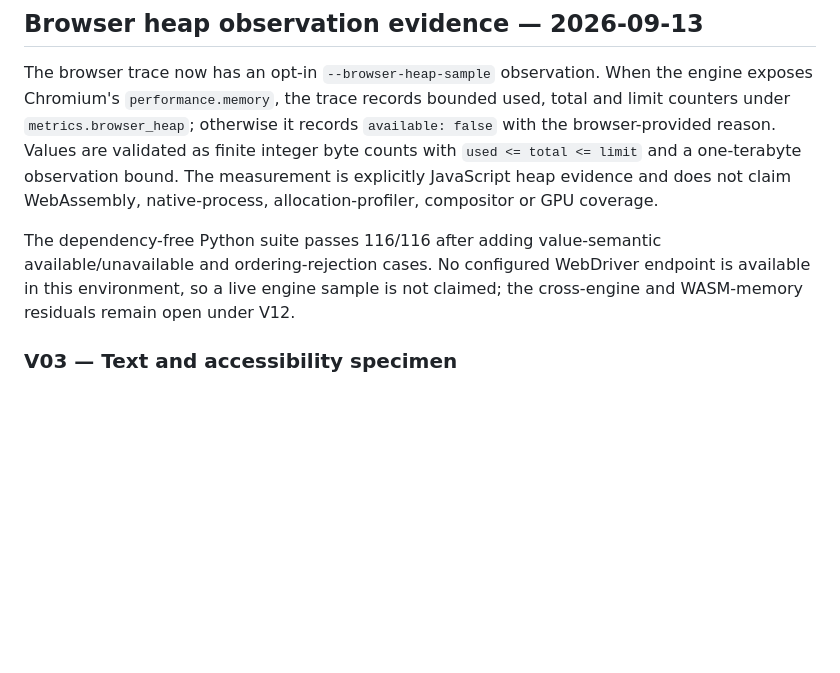
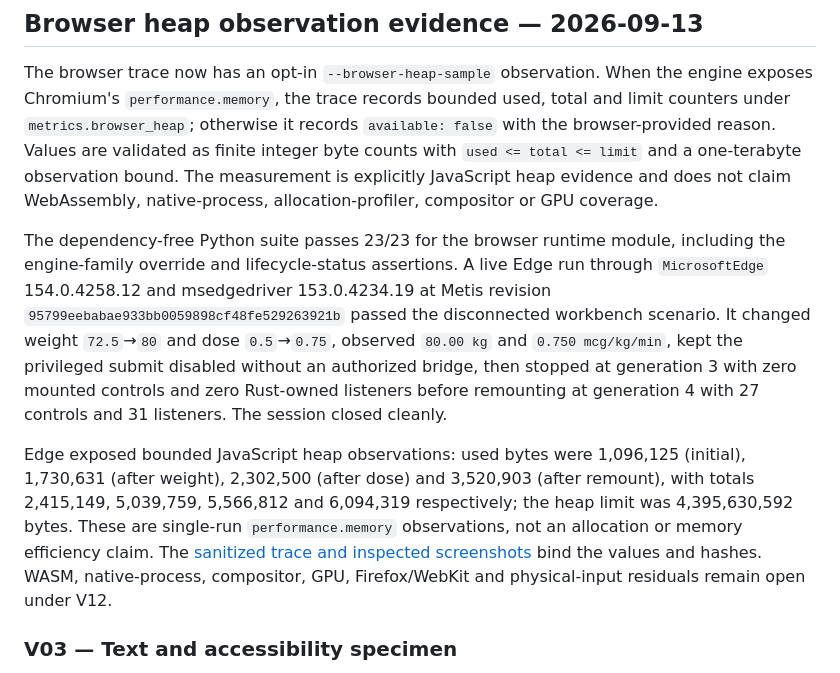
Before and after one commit to ryancinsight/metis, a Markdown page: docs/VERIFICATION.md, the part around the change. Rendered like a GitHub page; blank space fills up the shorter version.

Commit message:
docs(browser): Record Edge runtime evidence
Record the exact Edge workbench trace, heap observations and inspected
state captures with the engine override instructions. Keep the evidence
format-neutral; RITK remains the owner of DICOM semantics.

Item: METIS-BROWSER-001
Refs: backlog.md#METIS-BROWSER-001

```diff
--- a/docs/VERIFICATION.md
+++ b/docs/VERIFICATION.md
@@ -1480,10 +1480,24 @@ one-terabyte observation bound. The measurement is explicitly JavaScript heap
 evidence and does not claim WebAssembly, native-process, allocation-profiler,
 compositor or GPU coverage.
 
-The dependency-free Python suite passes 116/116 after adding value-semantic
-available/unavailable and ordering-rejection cases. No configured WebDriver
-endpoint is available in this environment, so a live engine sample is not
-claimed; the cross-engine and WASM-memory residuals remain open under V12.
+The dependency-free Python suite passes 23/23 for the browser runtime module,
+including the engine-family override and lifecycle-status assertions. A live
+Edge run through `MicrosoftEdge` 154.0.4258.12 and msedgedriver 153.0.4234.19
+at Metis revision `95799eebabae933bb0059898cf48fe529263921b` passed the
+disconnected workbench scenario. It changed weight `72.5`→`80` and dose
+`0.5`→`0.75`, observed `80.00 kg` and `0.750 mcg/kg/min`, kept the privileged
+submit disabled without an authorized bridge, then stopped at generation 3
+with zero mounted controls and zero Rust-owned listeners before remounting at
+generation 4 with 27 controls and 31 listeners. The session closed cleanly.
+
+Edge exposed bounded JavaScript heap observations: used bytes were
+1,096,125 (initial), 1,730,631 (after weight), 2,302,500 (after dose) and
+3,520,903 (after remount), with totals 2,415,149, 5,039,759, 5,566,812 and
+6,094,319 respectively; the heap limit was 4,395,630,592 bytes. These are
+single-run `performance.memory` observations, not an allocation or memory
+efficiency claim. The [sanitized trace and inspected screenshots](manual/browser.md#run-the-cross-engine-conformance-trace)
+bind the values and hashes. WASM, native-process, compositor, GPU,
+Firefox/WebKit and physical-input residuals remain open under V12.
 
 <a id="V03"></a>
 ### V03 — Text and accessibility specimen
```
Also changed, not shown: backlog.md (+1 -1 lines), docs/manual/browser.md (+4 -0 lines), docs/manual/images/metis-browser-edge-workbench-after-dose.png (added), docs/manual/images/metis-browser-edge-workbench-after-weight.png (added), docs/manual/images/metis-browser-edge-workbench-initial.png (added), docs/manual/images/metis-browser-edge-workbench-remounted.png (added), docs/manual/images/metis-browser-edge-workbench-stopped.png (added), 1 other file.
